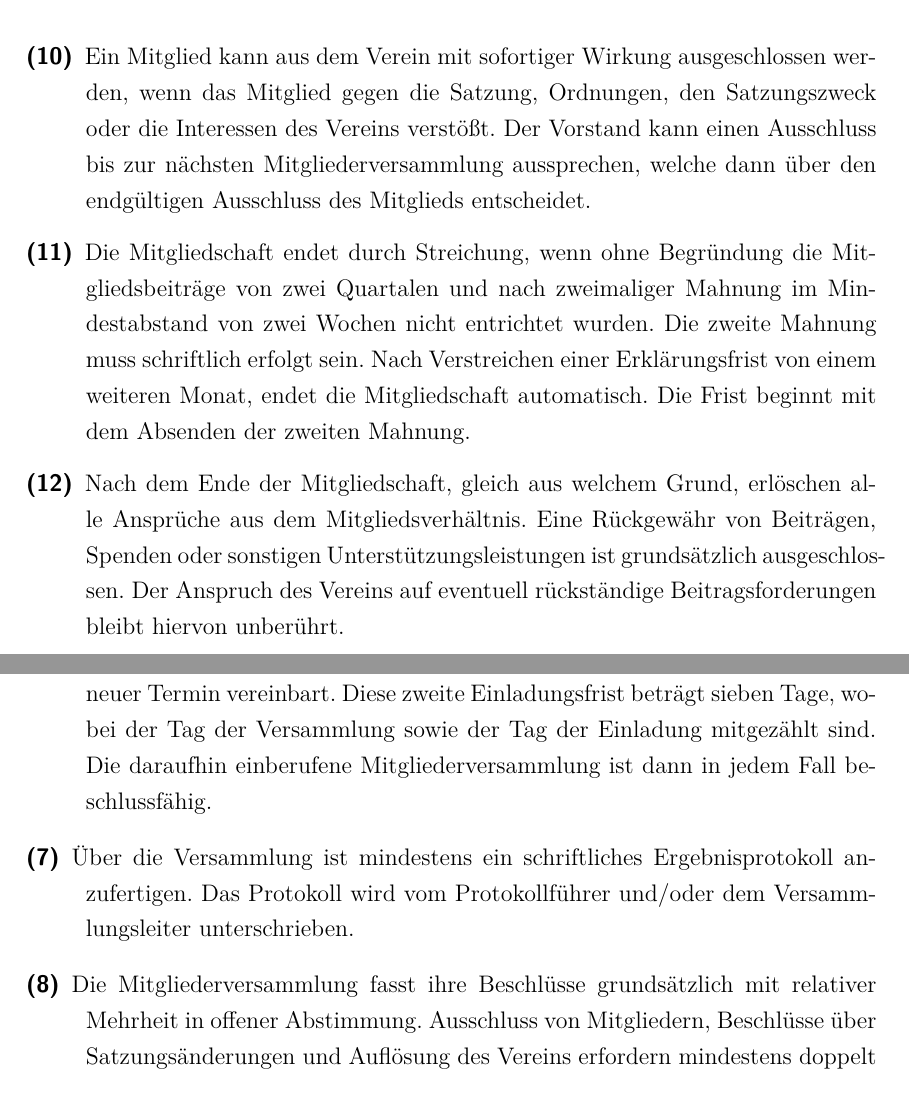
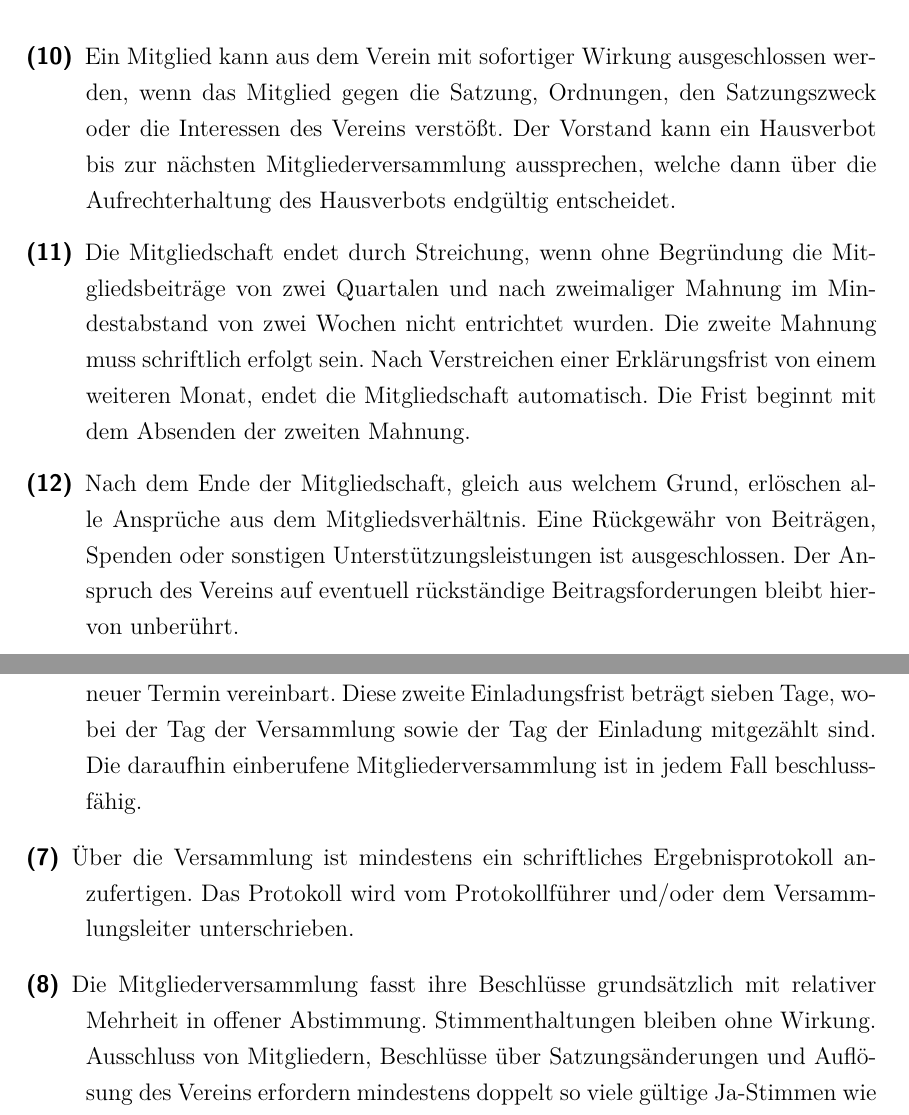
Before and after one commit to Hybr1s/satzungen, a LaTeX document (tex HaSi Satzung/HaSi20-Satzung.tex): two parts of pages 5 and 7 of 8, joined at a grey line, cut so that both start at the same text. Compiled offline with XeLaTeX.

Commit message:
Stellas Änderungen übernommen

```diff
--- a/tex HaSi Satzung/HaSi20-Satzung.tex
+++ b/tex HaSi Satzung/HaSi20-Satzung.tex
@@ -184,9 +184,9 @@ www.hackspace.siegen.so
 \item[(7)] Die Mitgliedschaft als aktives Mitglied, sowie als Fördermitglied und Ehrenmitglied ist nicht übertragbar.
 \item[(8)] Die Mitgliedschaft endet durch freiwilligen Austritt, Ausschluss, Streichung, Tod des Mitglieds oder Verlust der Rechtsfähigkeit bei juristischen Personen.
 \item[(9)] Der freiwillige Austritt erfolgt durch schriftliche Erklärung gegenüber dem Vorstand. Er ist zum Quartalsende möglich und muss mindestens einen Monat vorher schriftlich erklärt werden.
-\item[(10)] Ein Mitglied kann aus dem Verein mit sofortiger Wirkung ausgeschlossen werden, wenn das Mitglied gegen die Satzung, Ordnungen, den Satzungszweck oder die Interessen des Vereins verstößt. Der Vorstand kann einen Ausschluss bis zur nächsten Mitgliederversammlung aussprechen, welche dann über den endgültigen Ausschluss des Mitglieds entscheidet.
+\item[(10)] Ein Mitglied kann aus dem Verein mit sofortiger Wirkung ausgeschlossen werden, wenn das Mitglied gegen die Satzung, Ordnungen, den Satzungszweck oder die Interessen des Vereins verstößt. Der Vorstand kann ein Hausverbot bis zur nächsten Mitgliederversammlung aussprechen, welche dann über die Aufrechterhaltung des Hausverbots endgültig entscheidet.
 \item[(11)] Die Mitgliedschaft endet durch Streichung, wenn ohne Begründung die Mitgliedsbeiträge von zwei Quartalen und nach zweimaliger Mahnung im Mindestabstand von zwei Wochen nicht entrichtet wurden. Die zweite Mahnung muss schriftlich erfolgt sein. Nach Verstreichen einer Erklärungsfrist von einem weiteren Monat, endet die Mitgliedschaft automatisch. Die Frist beginnt mit dem Absenden der zweiten Mahnung.
-\item[(12)] Nach dem Ende der Mitgliedschaft, gleich aus welchem Grund, erlöschen alle Ansprüche aus dem Mitgliedsverhältnis. Eine Rückgewähr von Beiträgen, Spenden oder sonstigen Unterstützungsleistungen ist grundsätzlich ausgeschlossen. Der Anspruch des Vereins auf eventuell rückständige Beitragsforderungen bleibt hiervon unberührt.
+\item[(12)] Nach dem Ende der Mitgliedschaft, gleich aus welchem Grund, erlöschen alle Ansprüche aus dem Mitgliedsverhältnis. Eine Rückgewähr von Beiträgen, Spenden oder sonstigen Unterstützungsleistungen ist ausgeschlossen. Der Anspruch des Vereins auf eventuell rückständige Beitragsforderungen bleibt hiervon unberührt.
 
 \end{description}
 
@@ -237,9 +237,9 @@ www.hackspace.siegen.so
 \item[(3)] Die Mitgliederversammlung findet mindestens einmal jährlich statt.
 \item[(4)] Die Einladung zur Mitgliederversammlung erfolgt durch den Vorstand in Textform. Die Einladungsfrist beträgt 21 Tage, wobei der Tag der Versammlung sowie der Tag der Einladung mitgezählt sind.
 \item[(5)] Auf Antrag von wenigstens einem Fünftel der stimmberechtigten Mitglieder oder auf Beschluss des Vorstandes, ist durch den Vorstand binnen sechs Wochen eine außerordentliche Mitgliederversammlung einzuberufen. Die Einladungsfrist beträgt in diesem Fall sieben Tage, wobei der Tag der Versammlung sowie der Tag der Einladung mitgezählt sind.
-\item[(6)] Die Mitgliederversammlung ist beschlussfähig, wenn mindestens zehn aktive Mitglieder anwesend sind. Falls dies nicht der Fall sein sollte, wird sofort ein neuer Termin vereinbart. Diese zweite Einladungsfrist beträgt sieben Tage, wobei der Tag der Versammlung sowie der Tag der Einladung mitgezählt sind. Die daraufhin einberufene Mitgliederversammlung ist dann in jedem Fall beschlussfähig.
+\item[(6)] Die Mitgliederversammlung ist beschlussfähig, wenn mindestens zehn aktive Mitglieder anwesend sind. Falls dies nicht der Fall sein sollte, wird sofort ein neuer Termin vereinbart. Diese zweite Einladungsfrist beträgt sieben Tage, wobei der Tag der Versammlung sowie der Tag der Einladung mitgezählt sind. Die daraufhin einberufene Mitgliederversammlung ist in jedem Fall beschlussfähig.
 \item[(7)] Über die Versammlung ist mindestens ein schriftliches Ergebnisprotokoll anzufertigen. Das Protokoll wird vom Protokollführer und/oder dem Versammlungsleiter unterschrieben.
-\item[(8)] Die Mitgliederversammlung fasst ihre Beschlüsse grundsätzlich mit relativer Mehrheit in offener Abstimmung. Ausschluss von Mitgliedern, Beschlüsse über Satzungsänderungen und Auflösung des Vereins erfordern mindestens doppelt so viele gültige Ja-Stimmen wie Nein-Stimmen. Auf Wunsch eines oder mehrerer stimmberechtigter Mitglieder ist geheim abzustimmen.
+\item[(8)] Die Mitgliederversammlung fasst ihre Beschlüsse grundsätzlich mit relativer Mehrheit in offener Abstimmung. Stimmenthaltungen bleiben ohne Wirkung. Ausschluss von Mitgliedern, Beschlüsse über Satzungsänderungen und Auflösung des Vereins erfordern mindestens doppelt so viele gültige Ja-Stimmen wie Nein-Stimmen. Auf Wunsch eines oder mehrerer stimmberechtigter Mitglieder ist geheim abzustimmen.
 
 \end{description}
 
```
Also changed, not shown: tex HaSi Satzung/HaSi20-Satzung.tex (2 more changed lines).
